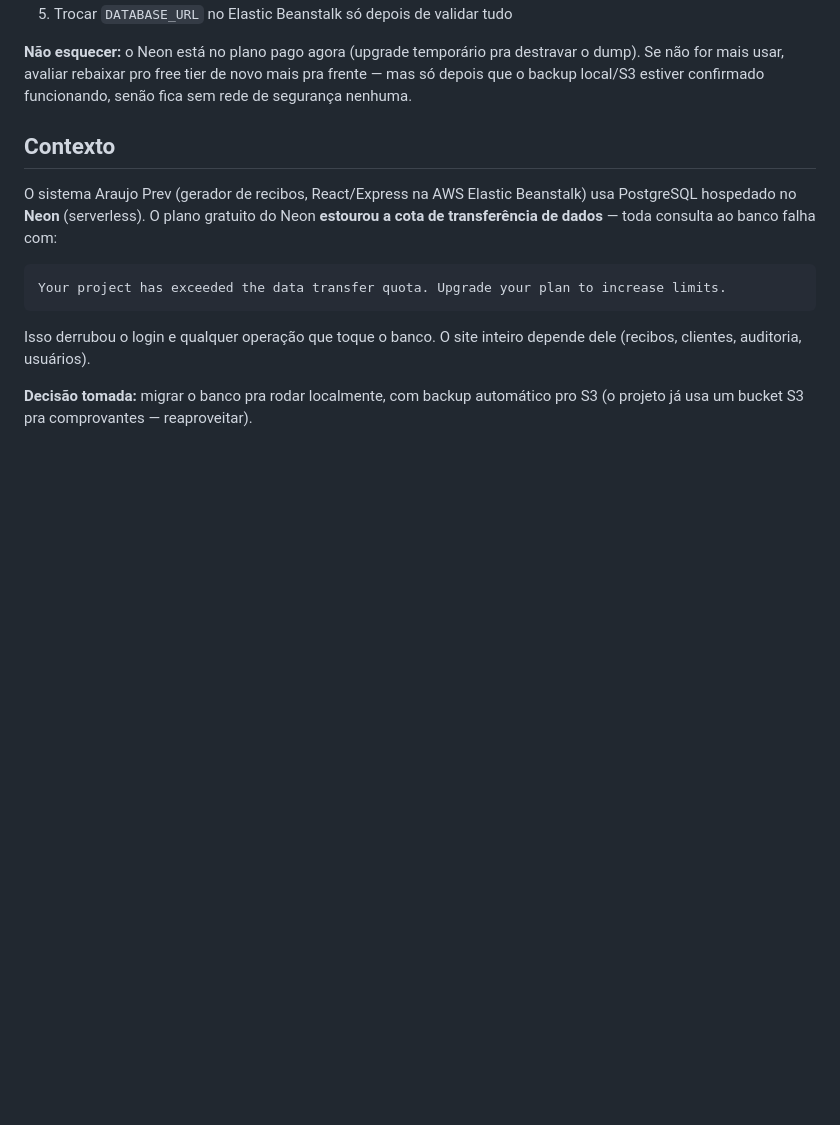
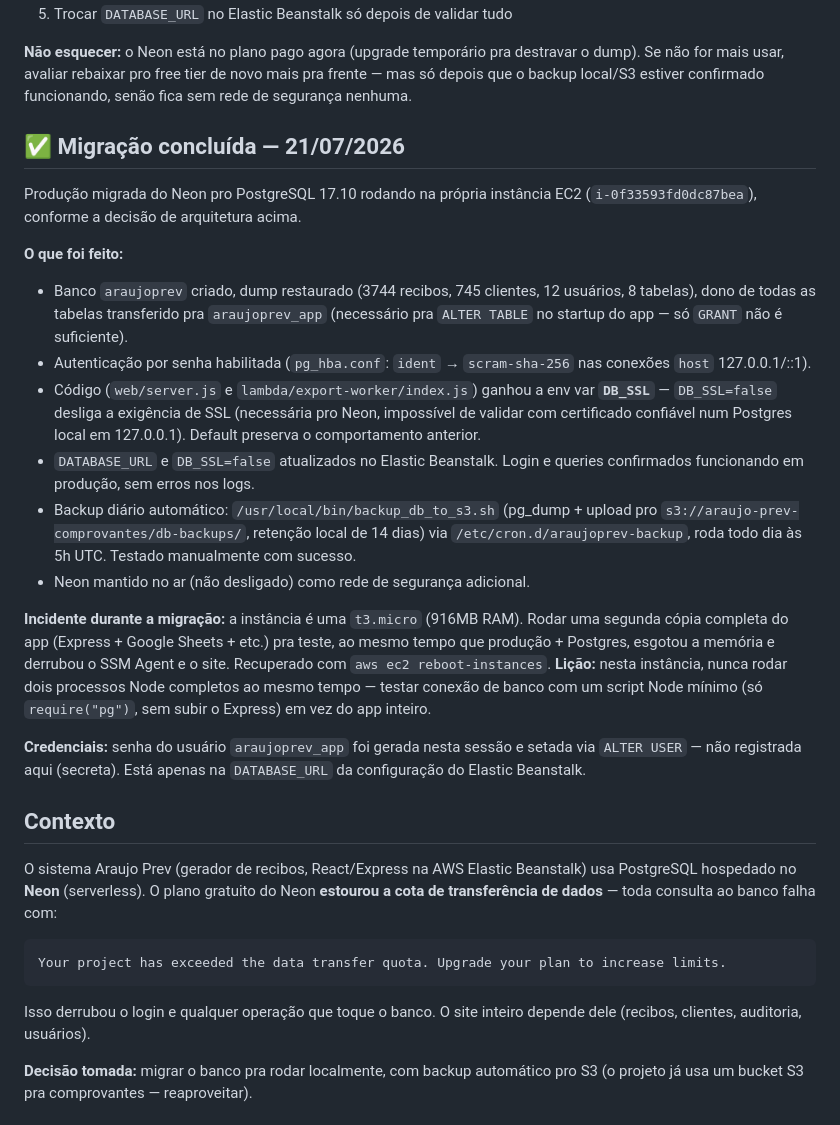
Before and after one commit to netosin455/araujo-prev-recibos, a Markdown page: MIGRACAO_BANCO_LOCAL.md, the part around the change. Rendered like a GitHub page; blank space fills up the shorter version.

Commit message:
docs: registra conclusão da migração do banco pra EC2 local
Produção migrada com sucesso do Neon pro Postgres 17 na própria instância
EC2, com backup diário automático pro S3. Documenta o incidente de memória
(instância t3.micro) e a lição aprendida pra próximas sessões de teste.

```diff
--- a/MIGRACAO_BANCO_LOCAL.md
+++ b/MIGRACAO_BANCO_LOCAL.md
@@ -39,6 +39,42 @@ escritório), pra evitar o risco de rede/disponibilidade descrito abaixo.
 destravar o dump). Se não for mais usar, avaliar rebaixar pro free tier de
 novo mais pra frente — mas só depois que o backup local/S3 estiver
 confirmado funcionando, senão fica sem rede de segurança nenhuma.
+
+## ✅ Migração concluída — 21/07/2026
+
+Produção migrada do Neon pro PostgreSQL 17.10 rodando na própria instância
+EC2 (`i-0f33593fd0dc87bea`), conforme a decisão de arquitetura acima.
+
+**O que foi feito:**
+- Banco `araujoprev` criado, dump restaurado (3744 recibos, 745 clientes,
+  12 usuários, 8 tabelas), dono de todas as tabelas transferido pra
+  `araujoprev_app` (necessário pra `ALTER TABLE` no startup do app — só
+  `GRANT` não é suficiente).
+- Autenticação por senha habilitada (`pg_hba.conf`: `ident` → `scram-sha-256`
+  nas conexões `host` 127.0.0.1/::1).
+- Código (`web/server.js` e `lambda/export-worker/index.js`) ganhou a env
+  var **`DB_SSL`** — `DB_SSL=false` desliga a exigência de SSL (necessária
+  pro Neon, impossível de validar com certificado confiável num Postgres
+  local em 127.0.0.1). Default preserva o comportamento anterior.
+- `DATABASE_URL` e `DB_SSL=false` atualizados no Elastic Beanstalk. Login
+  e queries confirmados funcionando em produção, sem erros nos logs.
+- Backup diário automático: `/usr/local/bin/backup_db_to_s3.sh` (pg_dump +
+  upload pro `s3://araujo-prev-comprovantes/db-backups/`, retenção local de
+  14 dias) via `/etc/cron.d/araujoprev-backup`, roda todo dia às 5h UTC.
+  Testado manualmente com sucesso.
+- Neon mantido no ar (não desligado) como rede de segurança adicional.
+
+**Incidente durante a migração:** a instância é uma `t3.micro` (916MB RAM).
+Rodar uma segunda cópia completa do app (Express + Google Sheets + etc.)
+pra teste, ao mesmo tempo que produção + Postgres, esgotou a memória e
+derrubou o SSM Agent e o site. Recuperado com `aws ec2 reboot-instances`.
+**Lição:** nesta instância, nunca rodar dois processos Node completos ao
+mesmo tempo — testar conexão de banco com um script Node mínimo (só
+`require("pg")`, sem subir o Express) em vez do app inteiro.
+
+**Credenciais:** senha do usuário `araujoprev_app` foi gerada nesta sessão
+e setada via `ALTER USER` — não registrada aqui (secreta). Está apenas na
+`DATABASE_URL` da configuração do Elastic Beanstalk.
 
 ## Contexto
 
```
